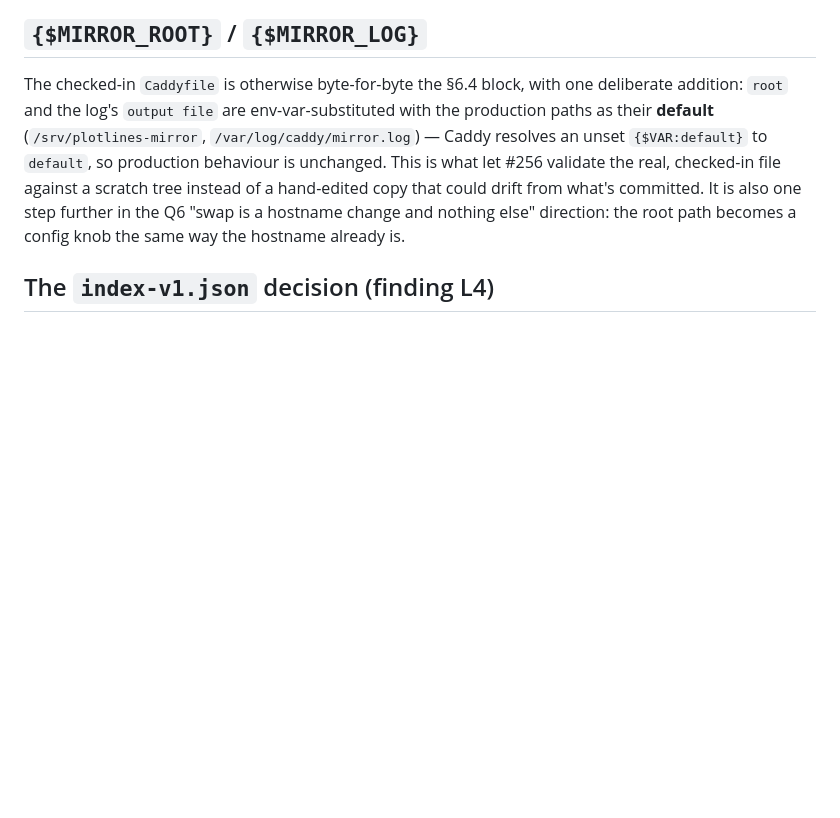
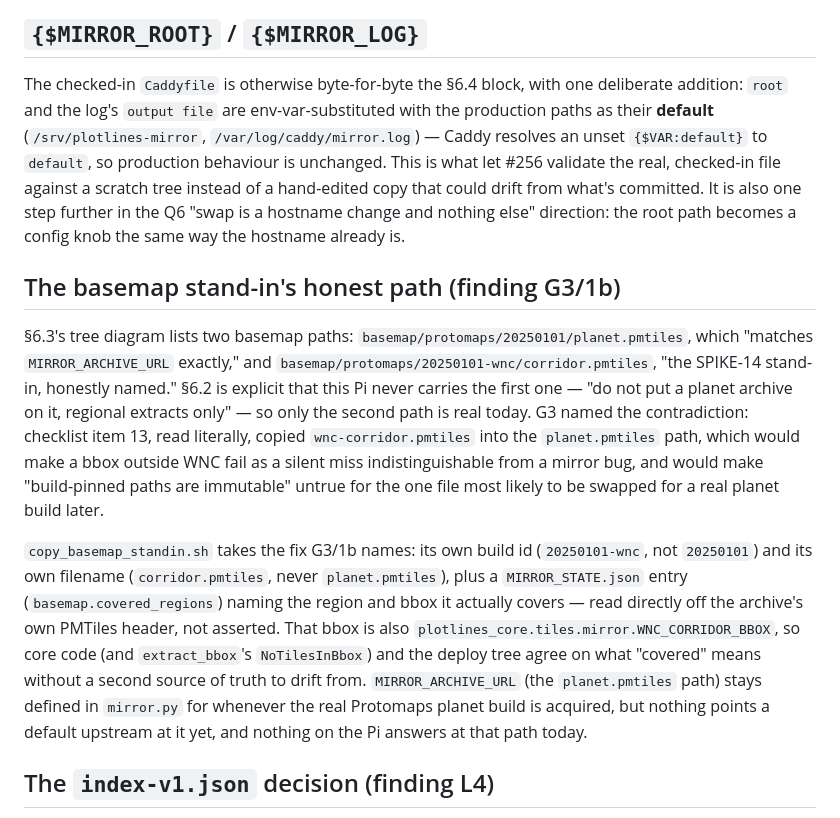
Before and after one commit to gnfrazier/plotlines, a Markdown page: deploy/mirror/README.md, the part around one of its changes. GitHub-like rendering; blank space fills up the shorter version.

```diff
--- a/deploy/mirror/README.md
+++ b/deploy/mirror/README.md
@@ -67,6 +110,34 @@ tree instead of a hand-edited copy that could drift from what's committed.
 It is also one step further in the Q6 "swap is a hostname change and
 nothing else" direction: the root path becomes a config knob the same way
 the hostname already is.
+
+## The basemap stand-in's honest path (finding G3/1b)
+
+§6.3's tree diagram lists two basemap paths:
+`basemap/protomaps/20250101/planet.pmtiles`, which "matches
+`MIRROR_ARCHIVE_URL` exactly," and
+`basemap/protomaps/20250101-wnc/corridor.pmtiles`, "the SPIKE-14 stand-in,
+honestly named." §6.2 is explicit that this Pi never carries the first
+one — "do not put a planet archive on it, regional extracts only" — so
+only the second path is real today. G3 named the contradiction: checklist
+item 13, read literally, copied `wnc-corridor.pmtiles` into the
+`planet.pmtiles` path, which would make a bbox outside WNC fail as a
+silent miss indistinguishable from a mirror bug, and would make
+"build-pinned paths are immutable" untrue for the one file most likely to
+be swapped for a real planet build later.
+
+`copy_basemap_standin.sh` takes the fix G3/1b names: its own build id
+(`20250101-wnc`, not `20250101`) and its own filename (`corridor.pmtiles`,
+never `planet.pmtiles`), plus a `MIRROR_STATE.json` entry
+(`basemap.covered_regions`) naming the region and bbox it actually covers
+— read directly off the archive's own PMTiles header, not asserted. That
+bbox is also `plotlines_core.tiles.mirror.WNC_CORRIDOR_BBOX`, so core code
+(and `extract_bbox`'s `NoTilesInBbox`) and the deploy tree agree on what
+"covered" means without a second source of truth to drift from.
+`MIRROR_ARCHIVE_URL` (the `planet.pmtiles` path) stays defined in
+`mirror.py` for whenever the real Protomaps planet build is acquired, but
+nothing points a default upstream at it yet, and nothing on the Pi answers
+at that path today.
 
 ## The `index-v1.json` decision (finding L4)
 
```
Also changed, not shown: other parts of deploy/mirror/README.md (+59 -16 lines).
